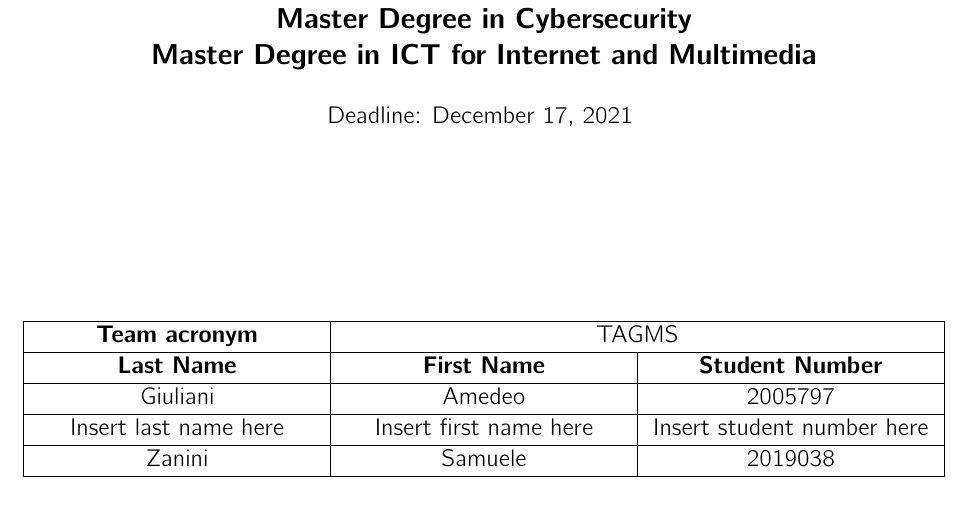
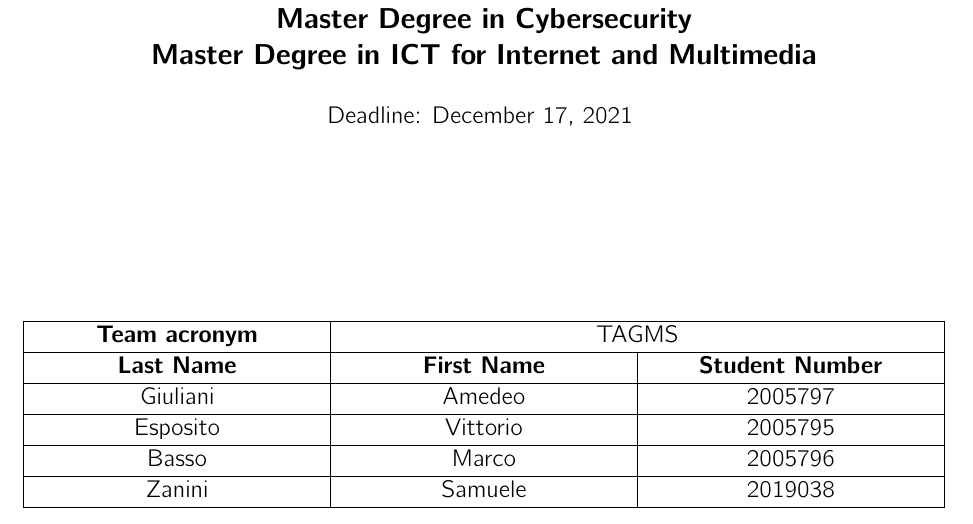
Before and after one commit to vittorioexp/tagms-database, a LaTeX problem sheet (fdb-homework3-template/main.tex, which reads fdb-homework3-template/groupdata.tex): part of page 1 of 6, cut so that both start at the same text. Compiled offline with pdfLaTeX.

Commit message:
Contributions

```diff
--- a/fdb-homework3-template/groupdata.tex
+++ b/fdb-homework3-template/groupdata.tex
@@ -1,9 +1,10 @@
 \centering
 \begin{longtable}{|p{.3\columnwidth}|p{.3\columnwidth} |p{.3\columnwidth}|}
 \hline
- \makecell{\textbf{Team acronym}} & \multicolumn{2}{c|}{\makecell{TAGMS}} \\ \hline
- \makecell{\textbf{Last Name}} & \makecell{\textbf{First Name}} & \makecell{\textbf{Student Number}} \\\hline
- \makecell{Giuliani} & \makecell{Amedeo} & \makecell{2005797} \\\hline
-\makecell{Insert last name here} & \makecell{Insert first name here} & \makecell{Insert student number here} \\\hline
+\makecell{\textbf{Team acronym}} & \multicolumn{2}{c|}{\makecell{TAGMS}} \\ \hline
+\makecell{\textbf{Last Name}} & \makecell{\textbf{First Name}} & \makecell{\textbf{Student Number}} \\\hline
+\makecell{Giuliani} & \makecell{Amedeo} & \makecell{2005797} \\\hline
+\makecell{Esposito} & \makecell{Vittorio} & \makecell{2005795} \\\hline
+\makecell{Basso} & \makecell{Marco} & \makecell{2005796} \\\hline
 \makecell{Zanini} & \makecell{Samuele} & \makecell{2019038} \\\hline
 \end{longtable}
```
